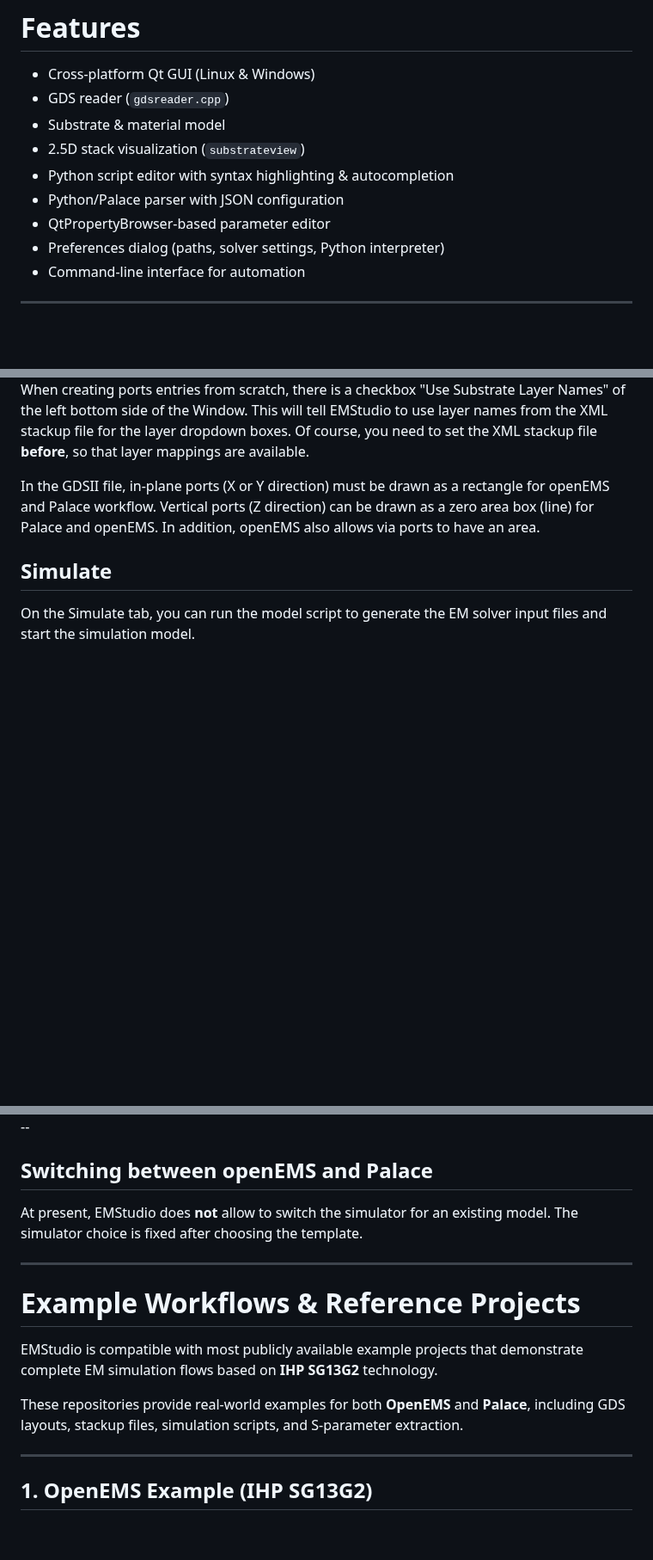
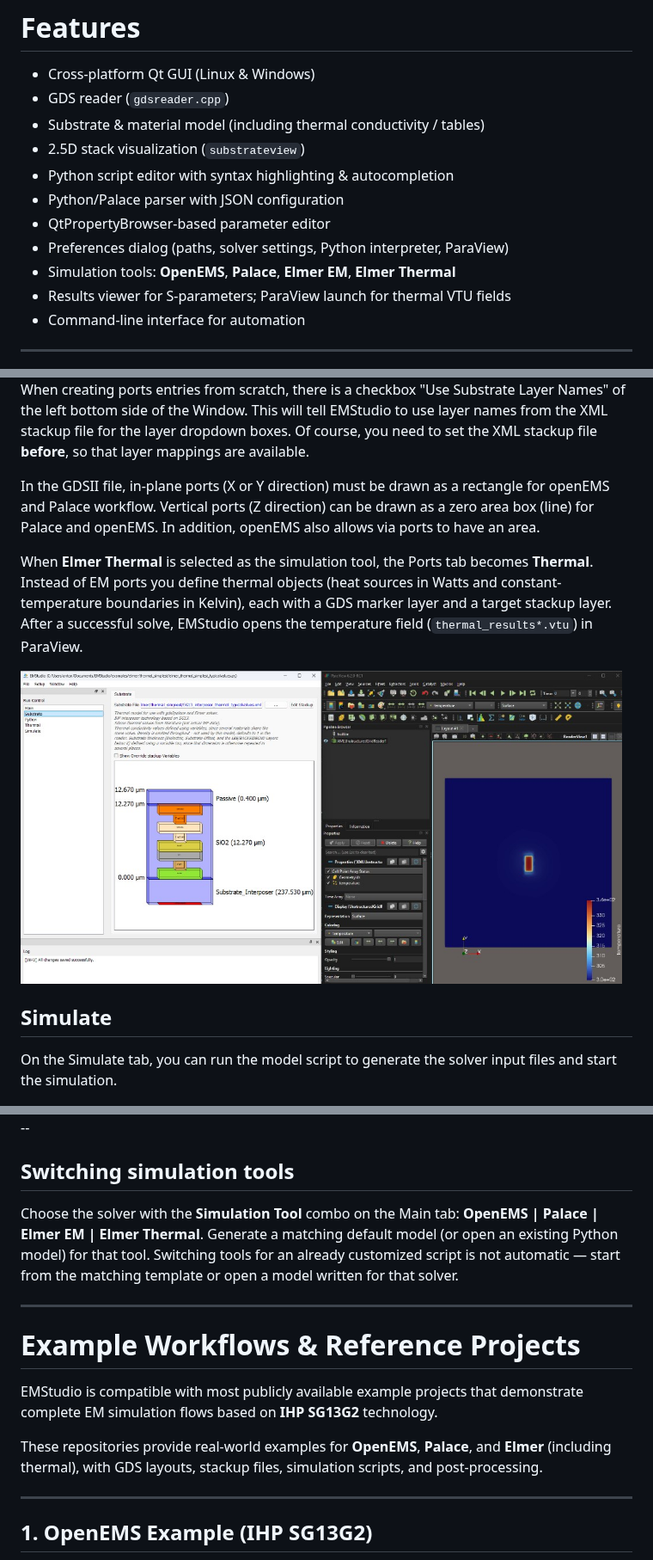
Before and after one commit to IHP-GmbH/EMStudio, a Markdown page: README.md, 3 parts joined by grey strips. Shown at 86% size. Drawn GitHub-style; pictures changed too: doc/png/elmer_thermal1.png (added); blank space fills up the shorter version.

```diff
--- a/README.md
+++ b/README.md
@@ -34,12 +34,14 @@ It provides an integrated workflow for:
 
 - Cross-platform Qt GUI (Linux & Windows)
 - GDS reader (`gdsreader.cpp`)
-- Substrate & material model
+- Substrate & material model (including thermal conductivity / tables)
 - 2.5D stack visualization (`substrateview`)
 - Python script editor with syntax highlighting & autocompletion
 - Python/Palace parser with JSON configuration
 - QtPropertyBrowser-based parameter editor
-- Preferences dialog (paths, solver settings, Python interpreter)
+- Preferences dialog (paths, solver settings, Python interpreter, ParaView)
+- Simulation tools: **OpenEMS**, **Palace**, **Elmer EM**, **Elmer Thermal**
+- Results viewer for S-parameters; ParaView launch for thermal VTU fields
 - Command-line interface for automation
 
 ---
@@ -329,9 +349,13 @@ When creating ports entries from scratch, there is a checkbox "Use Substrate Lay
 
 In the GDSII file, in-plane ports (X or Y direction) must be drawn as a rectangle for openEMS and Palace workflow. Vertical ports (Z direction) can be drawn as a zero area box (line) for Palace and openEMS. In addition, openEMS also allows via ports to have an area.
 
+When **Elmer Thermal** is selected as the simulation tool, the Ports tab becomes **Thermal**. Instead of EM ports you define thermal objects (heat sources in Watts and constant-temperature boundaries in Kelvin), each with a GDS marker layer and a target stackup layer. After a successful solve, EMStudio opens the temperature field (`thermal_results*.vtu`) in ParaView.
+
+<img src="./doc/png/elmer_thermal1.png" alt="Elmer Thermal and ParaView" width="700">
+
 ## Simulate
 
-On the Simulate tab, you can run the model script to generate the EM solver input files and start the simulation model.
+On the Simulate tab, you can run the model script to generate the solver input files and start the simulation.
 
 <img src="./doc/png/simulate1.png" alt="simulate" width="700">
 
@@ -341,9 +365,12 @@ When you press the run button, the simulation model script will be executed, usi
 
 --
 
-## Switching between openEMS and Palace
+## Switching simulation tools
 
-At present, EMStudio does **not** allow to switch the simulator for an existing model. The simulator choice is fixed after choosing the template.
+Choose the solver with the **Simulation Tool** combo on the Main tab:
+**OpenEMS | Palace | Elmer EM | Elmer Thermal**.
+Generate a matching default model (or open an existing Python model) for that tool.
+Switching tools for an already customized script is not automatic — start from the matching template or open a model written for that solver.
 
 ---
 
@@ -353,7 +380,8 @@ At present, EMStudio does **not** allow to switch the simulator for an existing
 
 EMStudio is compatible with most publicly available example projects that demonstrate complete EM simulation flows based on **IHP SG13G2** technology.
 
-These repositories provide real-world examples for both **OpenEMS** and **Palace**, including GDS layouts, stackup files, simulation scripts, and S‑parameter extraction.
+These repositories provide real-world examples for **OpenEMS**, **Palace**, and **Elmer**
+(including thermal), with GDS layouts, stackup files, simulation scripts, and post-processing.
 
 ---
 
```
Also changed, not shown: other parts of README.md (+55 -12 lines).
